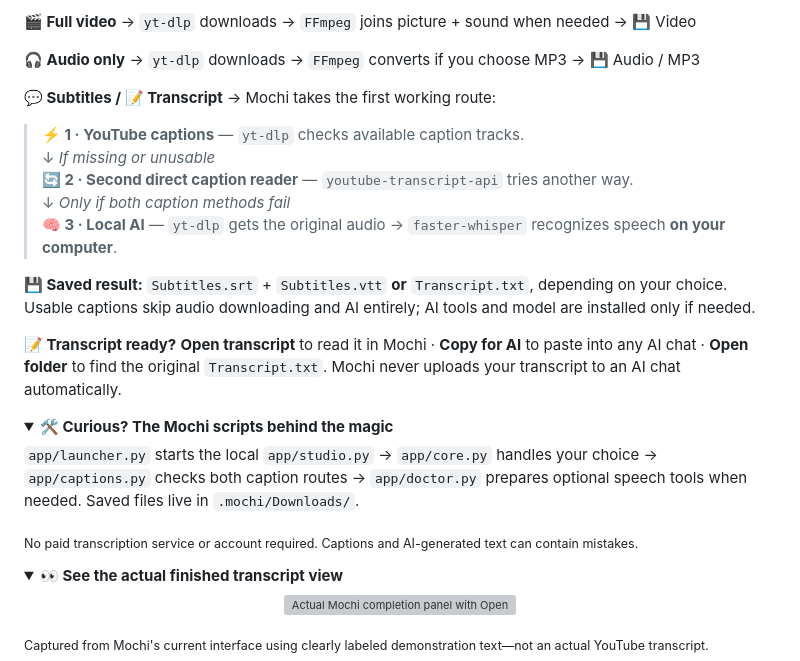
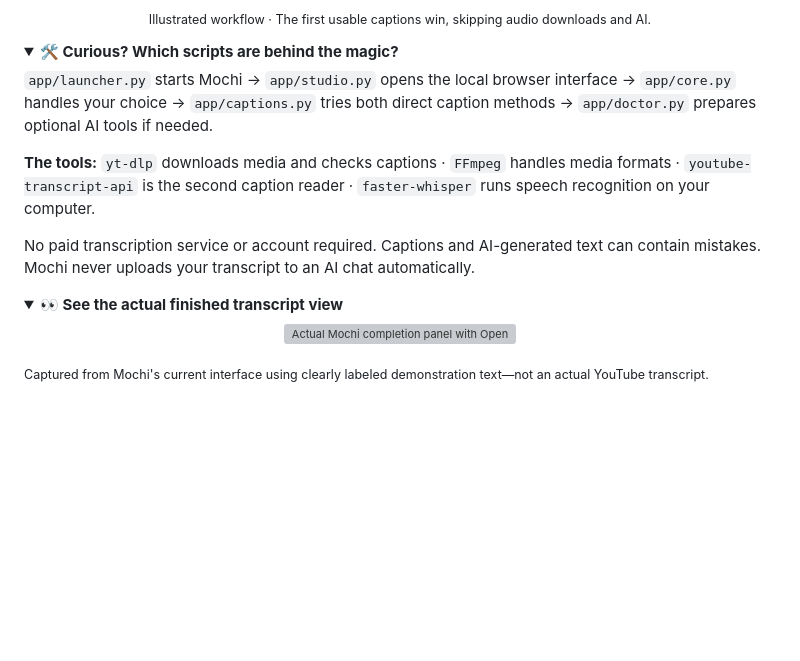
Before and after one commit to Unknown-1Hacker/mochi-video-downloader-ai-transcriber, a Markdown page: README.md, the part around one of its changes. Drawn GitHub-style; folded sections open; blank space fills up the shorter version; grey boxes are pictures that could not be loaded.

Commit message:
docs: replace wordy explanation with responsive visual Mochi flow

```diff
--- a/README.md
+++ b/README.md
@@ -38,28 +43,16 @@
 
-**🎬 Full video** → `yt-dlp` downloads → `FFmpeg` joins picture + sound when needed → 💾 Video
-
-**🎧 Audio only** → `yt-dlp` downloads → `FFmpeg` converts if you choose MP3 → 💾 Audio / MP3
-
-**💬 Subtitles / 📝 Transcript** → Mochi takes the first working route:
-
-> **⚡ 1 · YouTube captions** — `yt-dlp` checks available caption tracks.
-> ↓ *If missing or unusable*
-> **🔄 2 · Second direct caption reader** — `youtube-transcript-api` tries another way.
-> ↓ *Only if both caption methods fail*
-> **🧠 3 · Local AI** — `yt-dlp` gets the original audio → `faster-whisper` recognizes speech **on your computer**.
-
-**💾 Saved result:** `Subtitles.srt` + `Subtitles.vtt` **or** `Transcript.txt`, depending on your choice. Usable captions skip audio downloading and AI entirely; AI tools and model are installed only if needed.
-
-**📝 Transcript ready?** **Open transcript** to read it in Mochi · **Copy for AI** to paste into any AI chat · **Open folder** to find the original `Transcript.txt`. Mochi never uploads your transcript to an AI chat automatically.
+<p align="center"><sub>Illustrated workflow · The first usable captions win, skipping audio downloads and AI.</sub></p>
 
 <details>
-<summary><strong>🛠 Curious? The Mochi scripts behind the magic</strong></summary>
+<summary><strong>🛠 Curious? Which scripts are behind the magic?</strong></summary>
 
-`app/launcher.py` starts the local `app/studio.py` → `app/core.py` handles your choice → `app/captions.py` checks both caption routes → `app/doctor.py` prepares optional speech tools when needed. Saved files live in `.mochi/Downloads/`.
+`app/launcher.py` starts Mochi → `app/studio.py` opens the local browser interface → `app/core.py` handles your choice → `app/captions.py` tries both direct caption methods → `app/doctor.py` prepares optional AI tools if needed.
+
+**The tools:** `yt-dlp` downloads media and checks captions · `FFmpeg` handles media formats · `youtube-transcript-api` is the second caption reader · `faster-whisper` runs speech recognition on your computer.
+
+No paid transcription service or account required. Captions and AI-generated text can contain mistakes. Mochi never uploads your transcript to an AI chat automatically.
 
 </details>
-
-<sub>No paid transcription service or account required. Captions and AI-generated text can contain mistakes.</sub>
 
 <details>
 <summary><strong>👀 See the actual finished transcript view</strong></summary>
```
Also changed, not shown: other parts of README.md (+6 -1 lines).
